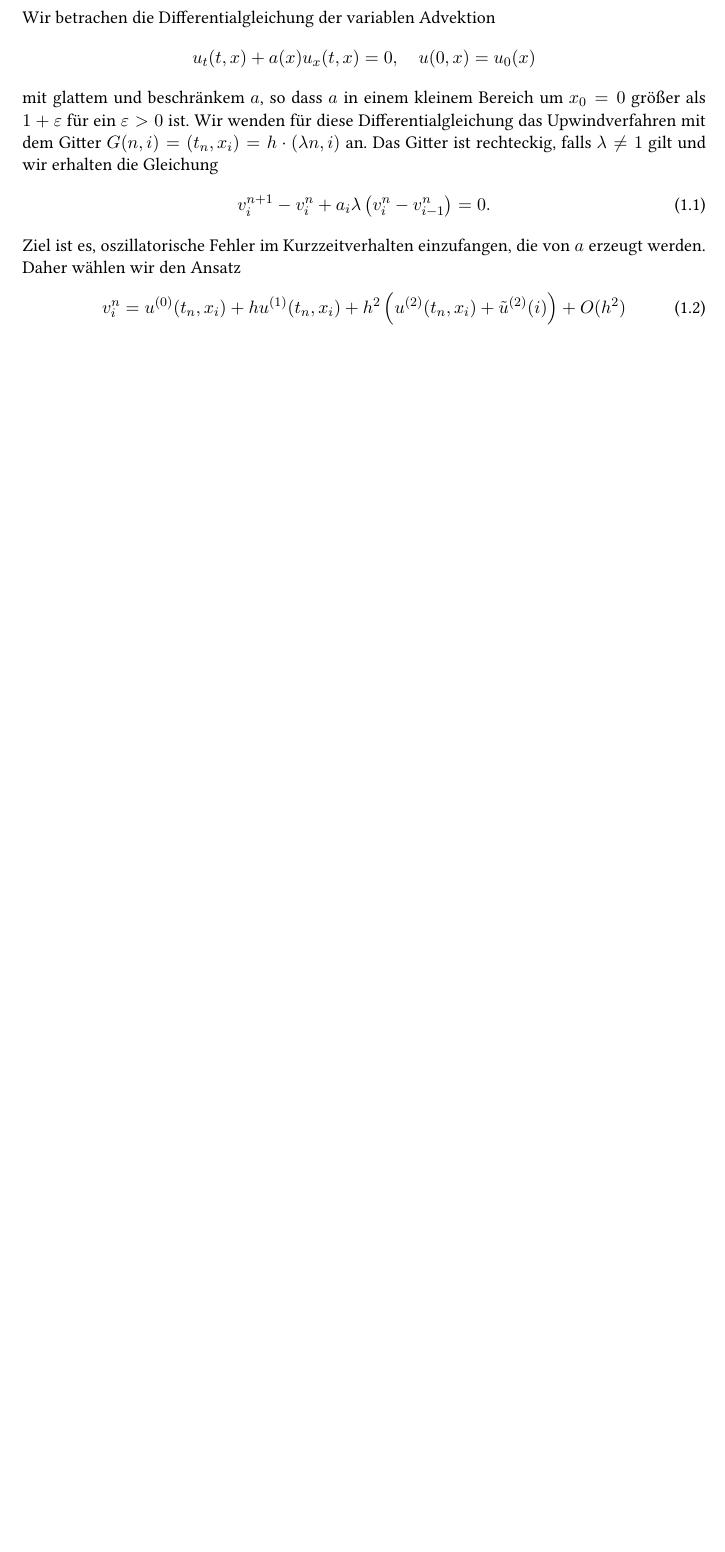
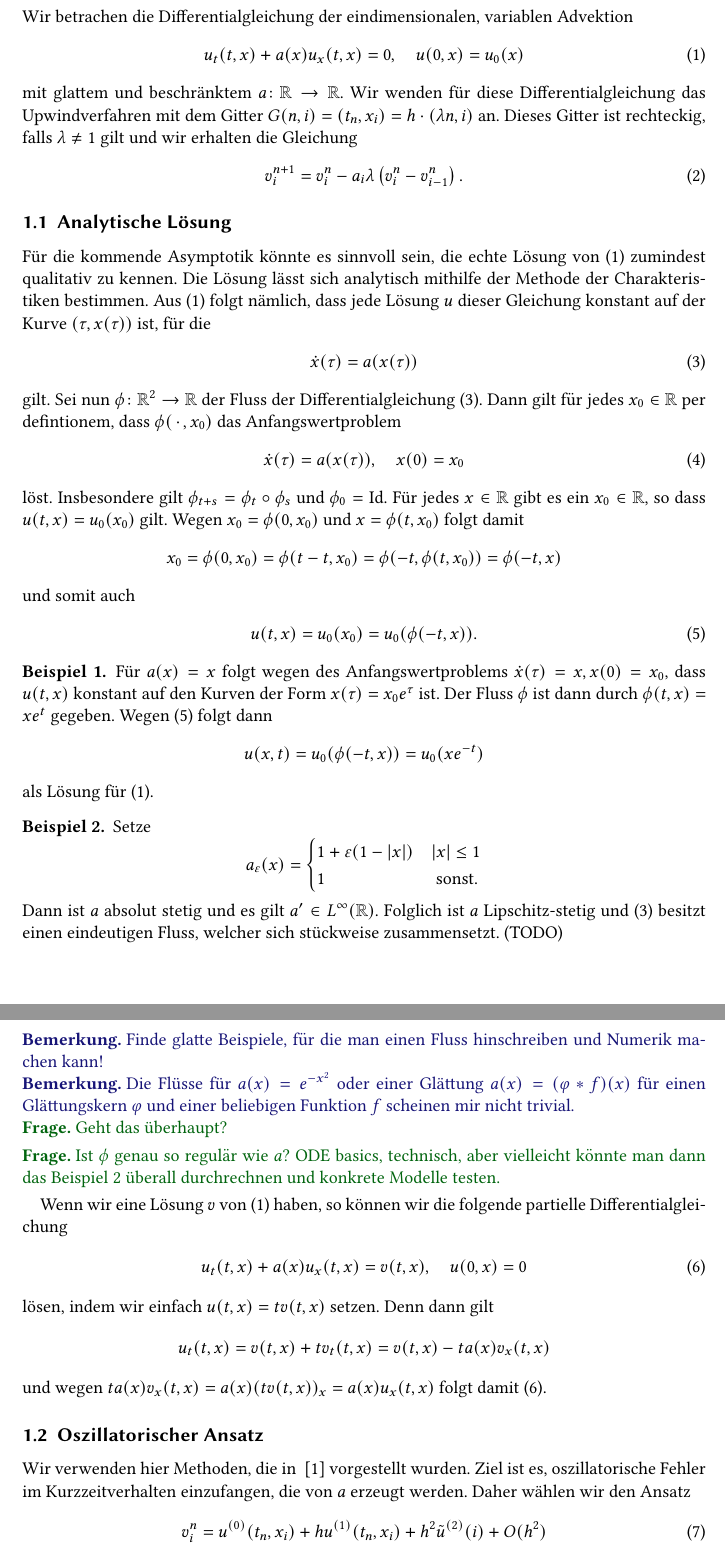
Before and after one commit to maikel/masterthesis, a LaTeX document (main.tex, which reads Rechnung/variable_advektion.tex, variable_advektion.tex): part of page 1 of 2 before the commit and two parts of pages 1 and 2 of 3 after it, the two joined at a grey line, cut so that both start at the same text, the shorter picture padded with empty space. Compiled offline with pdfLaTeX.

Commit message:
Vorbereitung fuer Montag..

```diff
--- a/Rechnung/variable_advektion.tex
+++ /dev/null
@@ -1,18 +0,0 @@
-\section{Oszillatorischer Ansatz für die variable Advektion}
-\label{section:varadv}
-
-Wir betrachen die Differentialgleichung der variablen Advektion
-\[
-u_t(t,x) + a(x) u_x(t,x) = 0, \quad u(0,x) = u_0(x)
-\]
-mit glattem und beschränkem $a$, so dass $a$ in einem kleinem Bereich um $x_0=0$ größer als $1+\eps$ für ein $\eps > 0$ ist.
-Wir wenden für diese Differentialgleichung das Upwindverfahren mit dem Gitter $G(n,i) = (t_n, x_i) = h \cdot (\lambda n,i)$ an.
-Das Gitter ist rechteckig, falls $\lambda \neq 1$ gilt und wir erhalten die Gleichung
-\begin{align}\label{eq:varadv:verfahren}
-v^{n+1}_i - v^n_i + a_i \lambda \left( v^n_i - v^n_{i-1} \right) = 0.
-\end{align}
-Ziel ist es, oszillatorische Fehler im Kurzzeitverhalten einzufangen, die von $a$ erzeugt werden.
-Daher wählen wir den Ansatz
-\begin{align}\label{eq:varadv:ansatz}
-v^n_i = \u0(t_n, x_i) + h \u1(t_n, x_i) + h^2 \left( \u2(t_n, x_i) + \tu2(i) \right) + O(h^2)
-\end{align}
--- /dev/null
+++ b/variable_advektion.tex
@@ -0,0 +1,68 @@
+\section{Variable Advektion}
+\label{sec:varadv}
+
+Wir betrachen die Differentialgleichung der eindimensionalen, variablen Advektion
+\begin{align}\label{eq:varadv:pde}
+u_t(t,x) + a(x) u_x(t,x) = 0, \quad u(0,x) = u_0(x)
+\end{align}
+mit glattem und beschränktem $a\colon \R \to \R$.
+Wir wenden für diese Differentialgleichung das Upwindverfahren mit dem Gitter $G(n,i) = (t_n, x_i) = h \cdot (\lambda n,i)$ an.
+Dieses Gitter ist rechteckig, falls $\lambda \neq 1$ gilt und wir erhalten die Gleichung
+\begin{align}\label{eq:varadv:verfahren}
+v^{n+1}_i = v^n_i - a_i \lambda \left( v^n_i - v^n_{i-1} \right).
+\end{align}
+
+\subsection{Analytische Lösung}
+
+F"ur die kommende Asymptotik könnte es sinnvoll sein, die echte Lösung von \eqref{eq:varadv:pde} zumindest qualitativ zu kennen.
+Die Lösung lässt sich analytisch mithilfe der Methode der Charakteristiken bestimmen.
+Aus \eqref{eq:varadv:pde} folgt nämlich, dass jede Lösung $u$ dieser Gleichung konstant auf der Kurve $(\tau, x(\tau))$ ist, für die
+\begin{align} \label{eq:varadv:ode}
+\dot x(\tau) = a(x(\tau))
+\end{align} gilt.
+Sei nun $\phi\colon \R^2 \to \R$ der Fluss der Differentialgleichung \eqref{eq:varadv:ode}.
+Dann gilt für jedes $x_0 \in \R$ per defintionem, dass $\phi(\, \cdot \,,x_0)$ das Anfangswertproblem \begin{align}\label{eq:varadv:ivp} \dot x(\tau) = a(x(\tau)), \quad x(0) = x_0 \end{align} löst.
+Insbesondere gilt $\phi_{t+s} = \phi_t \circ \phi_s$ und $\phi_0 = \id$.
+F"ur jedes $x \in \R$ gibt es ein $x_0 \in \R$, so dass $u(t,x) = u_0(x_0)$ gilt.
+Wegen $x_0 = \phi(0,x_0)$ und $x = \phi(t, x_0)$ folgt damit \[ x_0 = \phi(0, x_0) = \phi(t - t, x_0) = \phi(-t, \phi(t, x_0)) = \phi(-t, x) \] und somit auch \begin{align}\label{eq:varadv:analytic_solution} u(t,x) = u_0(x_0) = u_0(\phi(-t, x)).\end{align}
+
+\begin{example}
+Für $a(x) = x$ folgt wegen des Anfangswertproblems $\dot x(\tau) = x, x(0) = x_0$, dass $u(t,x)$ konstant auf den Kurven der Form $x(\tau) = x_0 e^{\tau}$ ist.
+Der Fluss $\phi$ ist dann durch $\phi(t,x) = x e^t$ gegeben. Wegen \eqref{eq:varadv:analytic_solution} folgt dann \[ u(x,t) = u_0(\phi(-t,x)) = u_0(x e^{-t}) \] als Lösung für \eqref{eq:varadv:pde}.
+\end{example}
+\begin{example} \label{ex:varadv:abs}
+Setze
+\[
+a_\eps(x) = \begin{cases}
+    1 + \eps (1 - \abs{x}) & \abs{x} \leq 1\\
+    1 & \text{ sonst.}
+\end{cases}
+\]
+Dann ist $a$ absolut stetig und es gilt $a' \in L^\infty(\R)$.
+Folglich ist $a$ Lipschitz-stetig und $\eqref{eq:varadv:ode}$ besitzt einen eindeutigen Fluss, welcher sich stückweise zusammensetzt. (TODO)
+\end{example}
+
+\begin{remark}Finde glatte Beispiele, für die man einen Fluss hinschreiben und Numerik machen kann!\end{remark}
+
+\begin{remark}Die Flüsse für $a(x) = e^{-x^2}$ oder einer Glättung $a(x) = (\varphi * f)(x)$ für einen Glättungskern $\varphi$ und einer beliebigen Funktion $f$ scheinen mir nicht trivial.\end{remark}
+
+\begin{frage}Geht das überhaupt?\end{frage}
+
+\begin{frage}Ist $\phi$ genau so regulär wie $a$? ODE basics, technisch, aber vielleicht könnte man dann das Beispiel \ref{ex:varadv:abs} überall durchrechnen und konkrete Modelle testen.\end{frage}
+
+Wenn wir eine Lösung $v$ von \eqref{eq:varadv:pde} haben, so können wir die folgende partielle Differentialgleichung
+\begin{align}\label{eq:varadv:inhompde}
+u_t(t,x) + a(x) u_x(t,x) = v(t,x), \quad u(0,x) = 0
+\end{align}
+lösen, indem wir einfach $u(t,x) = t v(t,x)$ setzen. Denn dann gilt
+\[ u_t(t,x) = v(t,x) + t v_t(t,x) = v(t,x) - t a(x) v_x(t,x) \]
+und wegen $t a(x) v_x(t,x) = a(x) (t v(t,x))_x = a(x) u_x(t,x)$ folgt damit \eqref{eq:varadv:inhompde}.
+
+\subsection{Oszillatorischer Ansatz}
+
+Wir verwenden hier Methoden, die in ~\cite{Junk2004} vorgestellt wurden.
+Ziel ist es, oszillatorische Fehler im Kurzzeitverhalten einzufangen, die von $a$ erzeugt werden.
+Daher wählen wir den Ansatz
+\begin{align}\label{eq:varadv:ansatz}
+v^n_i = \u0(t_n, x_i) + h \u1(t_n, x_i) + h^2 \tu2(i) + O(h^2)
+\end{align}
```
Also changed, not shown: Bibliography.bib (added, +19 -0 lines), FrontBackMatter/Bibliography.tex (added, +5 -0 lines), Macros.tex (added, +36 -0 lines), defines.tex (+7 -11 lines), main.tex (+23 -4 lines), Makefile (added), Paper/A critical analysis of the modified equation technique of warming and hyett.pdf (added), Paper/Asymptotic analysis of finite difference methods.pdf (added), Paper/Numerik IVa Skript - Multiskalen Asymptotik.pdf (added), Paper/On the method of modified equations.pdf (added), main.pdf, Rechnung/variable_advektion.tex (36 more changed lines), variable_advektion.tex (38 more changed lines), 5 other files.
